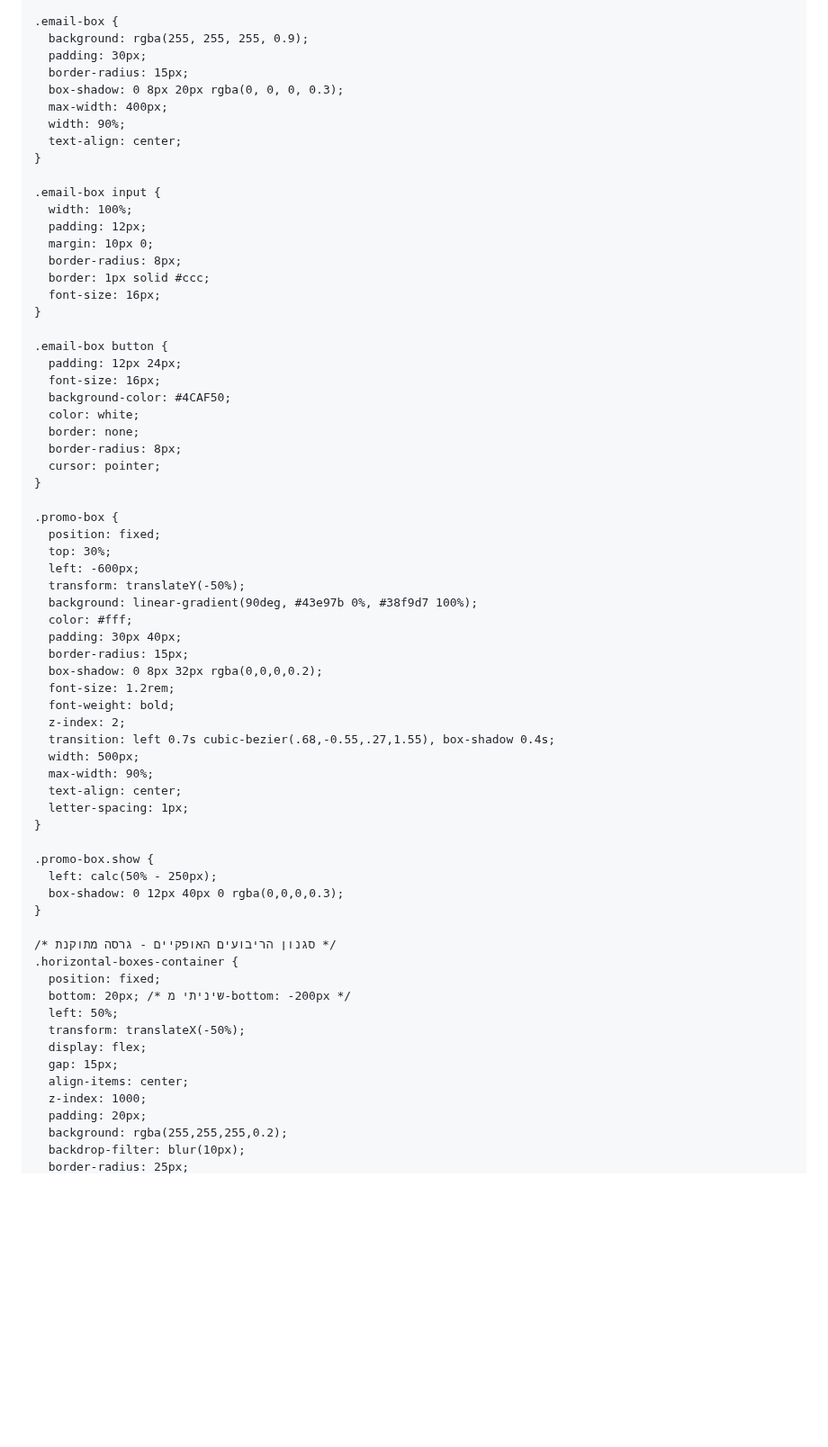
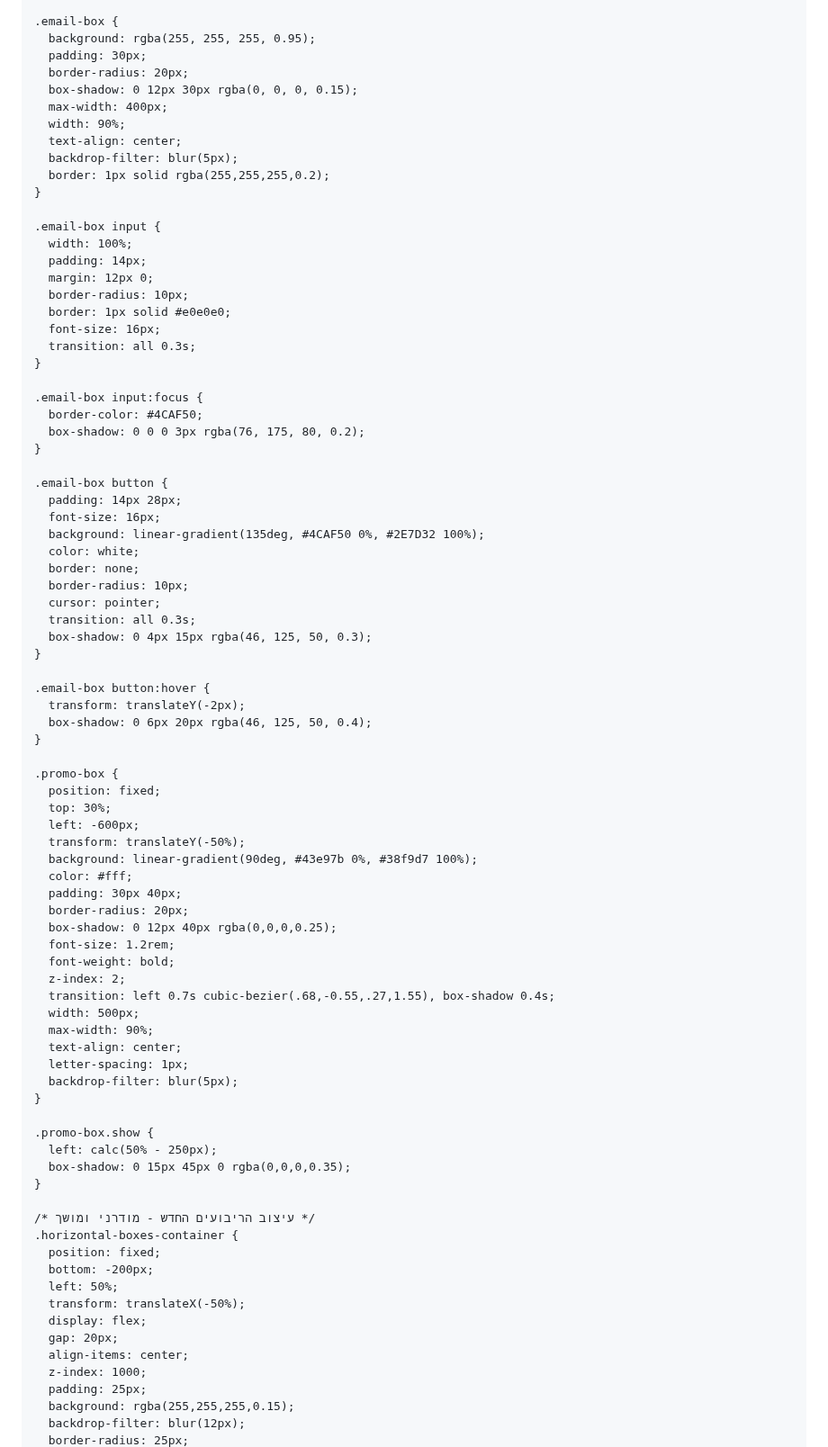
Before and after one commit to EtayAsher/my-travel-site, a Markdown page: README.md, the part around one of its changes. Shown at 90% size. GitHub-like rendering; blank space fills up the shorter version.

Commit message:
Update README.md
Signed-off-by: EtayAsher <etay.asher100@gmail.com>

```diff
--- a/README.md
+++ b/README.md
@@ -41,32 +41,47 @@
     }
 
     .email-box {
-      background: rgba(255, 255, 255, 0.9);
+      background: rgba(255, 255, 255, 0.95);
       padding: 30px;
-      border-radius: 15px;
-      box-shadow: 0 8px 20px rgba(0, 0, 0, 0.3);
+      border-radius: 20px;
+      box-shadow: 0 12px 30px rgba(0, 0, 0, 0.15);
       max-width: 400px;
       width: 90%;
       text-align: center;
+      backdrop-filter: blur(5px);
+      border: 1px solid rgba(255,255,255,0.2);
     }
 
     .email-box input {
       width: 100%;
-      padding: 12px;
-      margin: 10px 0;
-      border-radius: 8px;
-      border: 1px solid #ccc;
+      padding: 14px;
+      margin: 12px 0;
+      border-radius: 10px;
+      border: 1px solid #e0e0e0;
       font-size: 16px;
+      transition: all 0.3s;
+    }
+
+    .email-box input:focus {
+      border-color: #4CAF50;
+      box-shadow: 0 0 0 3px rgba(76, 175, 80, 0.2);
     }
 
     .email-box button {
-      padding: 12px 24px;
+      padding: 14px 28px;
       font-size: 16px;
-      background-color: #4CAF50;
+      background: linear-gradient(135deg, #4CAF50 0%, #2E7D32 100%);
       color: white;
       border: none;
-      border-radius: 8px;
+      border-radius: 10px;
       cursor: pointer;
+      transition: all 0.3s;
+      box-shadow: 0 4px 15px rgba(46, 125, 50, 0.3);
+    }
+
+    .email-box button:hover {
+      transform: translateY(-2px);
+      box-shadow: 0 6px 20px rgba(46, 125, 50, 0.4);
     }
 
     .promo-box {
@@ -77,8 +92,8 @@
       background: linear-gradient(90deg, #43e97b 0%, #38f9d7 100%);
       color: #fff;
       padding: 30px 40px;
-      border-radius: 15px;
-      box-shadow: 0 8px 32px rgba(0,0,0,0.2);
+      border-radius: 20px;
+      box-shadow: 0 12px 40px rgba(0,0,0,0.25);
       font-size: 1.2rem;
       font-weight: bold;
       z-index: 2;
@@ -87,24 +102,25 @@
       max-width: 90%;
       text-align: center;
       letter-spacing: 1px;
+      backdrop-filter: blur(5px);
     }
 
     .promo-box.show {
       left: calc(50% - 250px);
-      box-shadow: 0 12px 40px 0 rgba(0,0,0,0.3);
+      box-shadow: 0 15px 45px 0 rgba(0,0,0,0.35);
     }
 
-    /* סגנון הריבועים האופקיים - גרסה מתוקנת */
+    /* עיצוב הריבועים החדש - מודרני ומושך */
     .horizontal-boxes-container {
       position: fixed;
-      bottom: 20px; /* שיניתי מ-bottom: -200px */
+      bottom: -200px;
       left: 50%;
       transform: translateX(-50%);
       display: flex;
-      gap: 15px;
+      gap: 20px;
       align-items: center;
       z-index: 1000;
-      padding: 20px;
-      background: rgba(255,255,255,0.2);
-      backdrop-filter: blur(10px);
+      padding: 25px;
+      background: rgba(255,255,255,0.15);
+      backdrop-filter: blur(12px);
       border-radius: 25px;
```
Also changed, not shown: other parts of README.md (+56 -68 lines).
